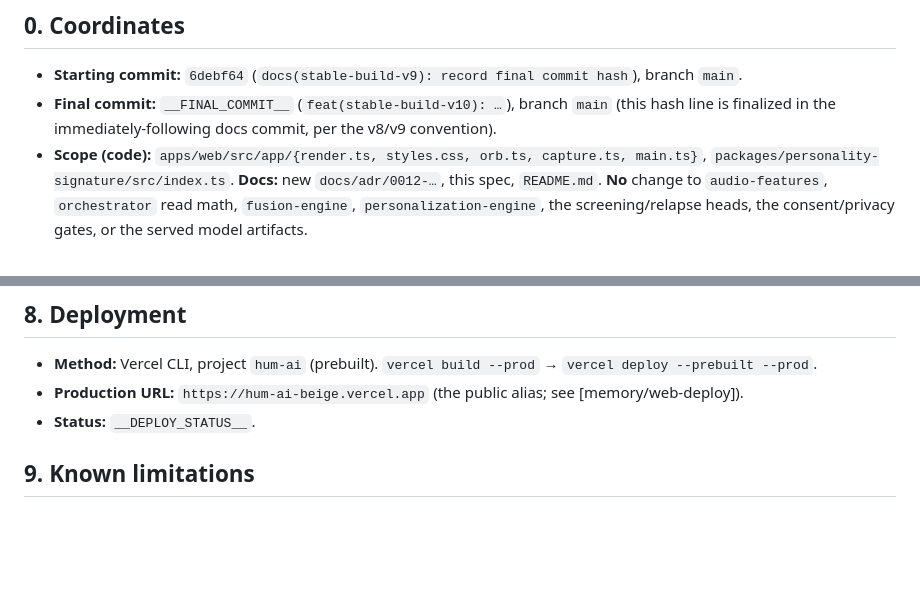
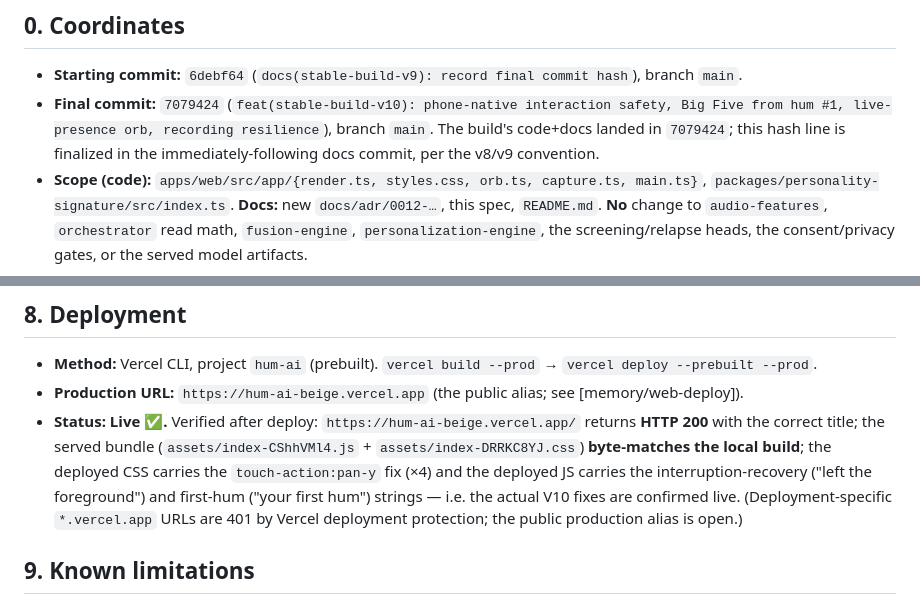
Before and after one commit to ishaan-bit/hum-ai, a Markdown page: docs/STABLE_BUILD_V10.md, 2 parts joined by grey strips. Drawn GitHub-style; blank space fills up the shorter version.

Commit message:
docs(stable-build-v10): record final commit hash + verified production deploy
Final build commit: 7079424. Production live + verified on
https://hum-ai-beige.vercel.app (HTTP 200; served bundle matches local build;
touch-action:pan-y + interruption-recovery + first-hum strings confirmed in the
deployed assets).

Co-Authored-By: Claude Opus 4.8 (1M context) <noreply@anthropic.com>

```diff
--- a/docs/STABLE_BUILD_V10.md
+++ b/docs/STABLE_BUILD_V10.md
@@ -16,7 +16,7 @@ relapse/screening separation, and the `npm run hum-sim` release gate are all **u
 ## 0. Coordinates
 
 - **Starting commit:** `6debf64` (`docs(stable-build-v9): record final commit hash`), branch `main`.
-- **Final commit:** `__FINAL_COMMIT__` (`feat(stable-build-v10): …`), branch `main` (this hash line is finalized in the immediately-following docs commit, per the v8/v9 convention).
+- **Final commit:** `7079424` (`feat(stable-build-v10): phone-native interaction safety, Big Five from hum #1, live-presence orb, recording resilience`), branch `main`. The build's code+docs landed in `7079424`; this hash line is finalized in the immediately-following docs commit, per the v8/v9 convention.
 - **Scope (code):** `apps/web/src/app/{render.ts, styles.css, orb.ts, capture.ts, main.ts}`,
   `packages/personality-signature/src/index.ts`. **Docs:** new `docs/adr/0012-…`, this spec, `README.md`.
   **No** change to `audio-features`, `orchestrator` read math, `fusion-engine`, `personalization-engine`,
@@ -195,7 +195,7 @@ the entire affect/calibration test surface — including the v9 `hum-sim` releas
 
 - **Method:** Vercel CLI, project `hum-ai` (prebuilt). `vercel build --prod` → `vercel deploy --prebuilt --prod`.
 - **Production URL:** `https://hum-ai-beige.vercel.app` (the public alias; see [memory/web-deploy]).
-- **Status:** `__DEPLOY_STATUS__`.
+- **Status:** **Live ✅.** Verified after deploy: `https://hum-ai-beige.vercel.app/` returns **HTTP 200** with the correct title; the served bundle (`assets/index-CShhVMl4.js` + `assets/index-DRRKC8YJ.css`) **byte-matches the local build**; the deployed CSS carries the `touch-action:pan-y` fix (×4) and the deployed JS carries the interruption-recovery ("left the foreground") and first-hum ("your first hum") strings — i.e. the actual V10 fixes are confirmed live. (Deployment-specific `*.vercel.app` URLs are 401 by Vercel deployment protection; the public production alias is open.)
 
 ## 9. Known limitations
 
```
